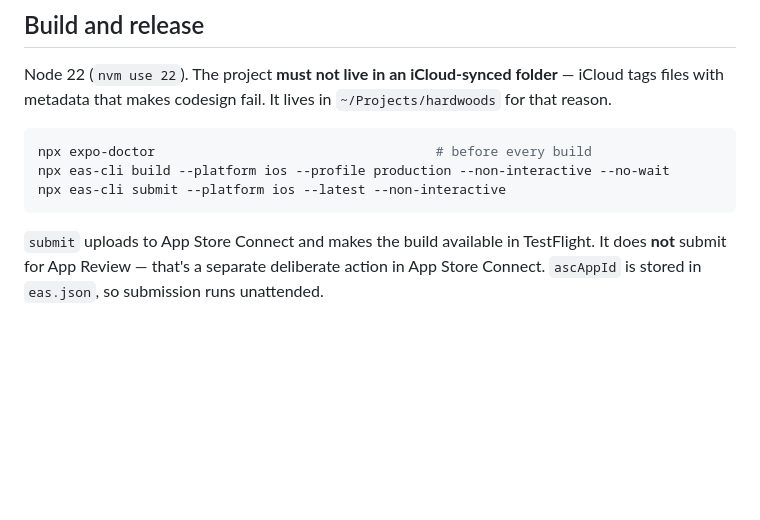
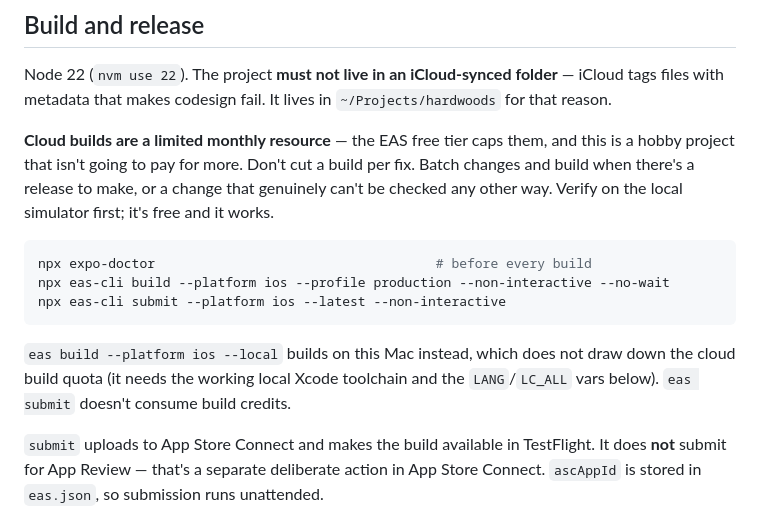
Before and after one commit to radioactivesob/hardwoods, a Markdown page: DESIGN.md, the part around the change. Drawn GitHub-style; blank space fills up the shorter version.

Commit message:
Note that cloud builds are a limited resource

````diff
--- a/DESIGN.md
+++ b/DESIGN.md
@@ -153,11 +153,21 @@ Node 22 (`nvm use 22`). The project **must not live in an iCloud-synced folder**
 iCloud tags files with metadata that makes codesign fail. It lives in
 `~/Projects/hardwoods` for that reason.
 
+**Cloud builds are a limited monthly resource** — the EAS free tier caps them,
+and this is a hobby project that isn't going to pay for more. Don't cut a build
+per fix. Batch changes and build when there's a release to make, or a change that
+genuinely can't be checked any other way. Verify on the local simulator first;
+it's free and it works.
+
 ```bash
 npx expo-doctor                                    # before every build
 npx eas-cli build --platform ios --profile production --non-interactive --no-wait
 npx eas-cli submit --platform ios --latest --non-interactive
 ```
+
+`eas build --platform ios --local` builds on this Mac instead, which does not
+draw down the cloud build quota (it needs the working local Xcode toolchain and
+the `LANG`/`LC_ALL` vars below). `eas submit` doesn't consume build credits.
 
 `submit` uploads to App Store Connect and makes the build available in
 TestFlight. It does **not** submit for App Review — that's a separate deliberate
````
